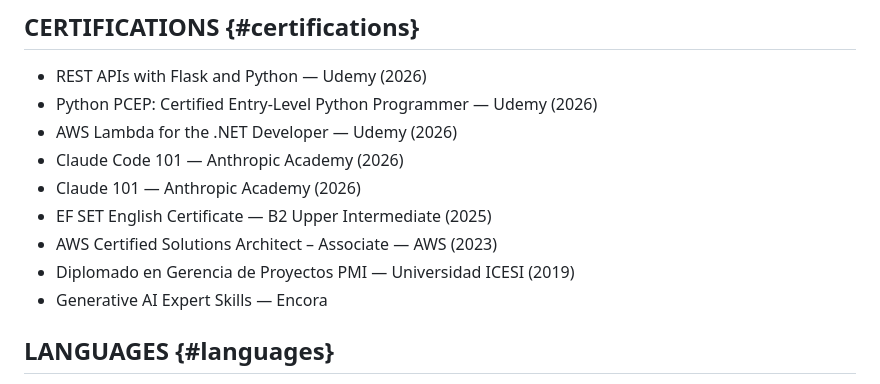
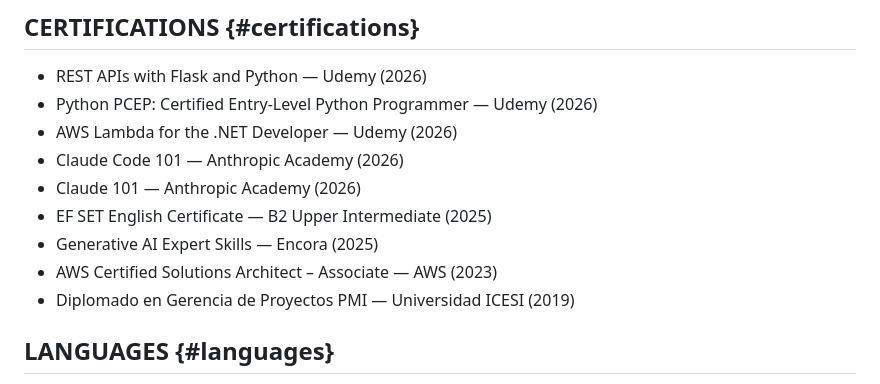
Before and after one commit to davidhurtadop/cv-template, a Markdown page: src/content/cv.en.md, the part around the change. Drawn GitHub-style.

Commit message:
Add the year (2025) to Generative AI Expert Skills and move it into order
Co-Authored-By: Claude Opus 5.5 <noreply@anthropic.com>

```diff
--- a/src/content/cv.en.md
+++ b/src/content/cv.en.md
@@ -286,9 +286,9 @@ Tech: C#, PL/SQL, OSF
 * Claude Code 101 — Anthropic Academy (2026)
 * Claude 101 — Anthropic Academy (2026)
 * EF SET English Certificate — B2 Upper Intermediate (2025)
+* Generative AI Expert Skills — Encora (2025)
 * AWS Certified Solutions Architect – Associate — AWS (2023)
 * Diplomado en Gerencia de Proyectos PMI — Universidad ICESI (2019)
-* Generative AI Expert Skills — Encora
 
 ## LANGUAGES {#languages}
 * **Spanish:** Native
```
Also changed, not shown: src/content/cv.es.md (+1 -1 lines).
